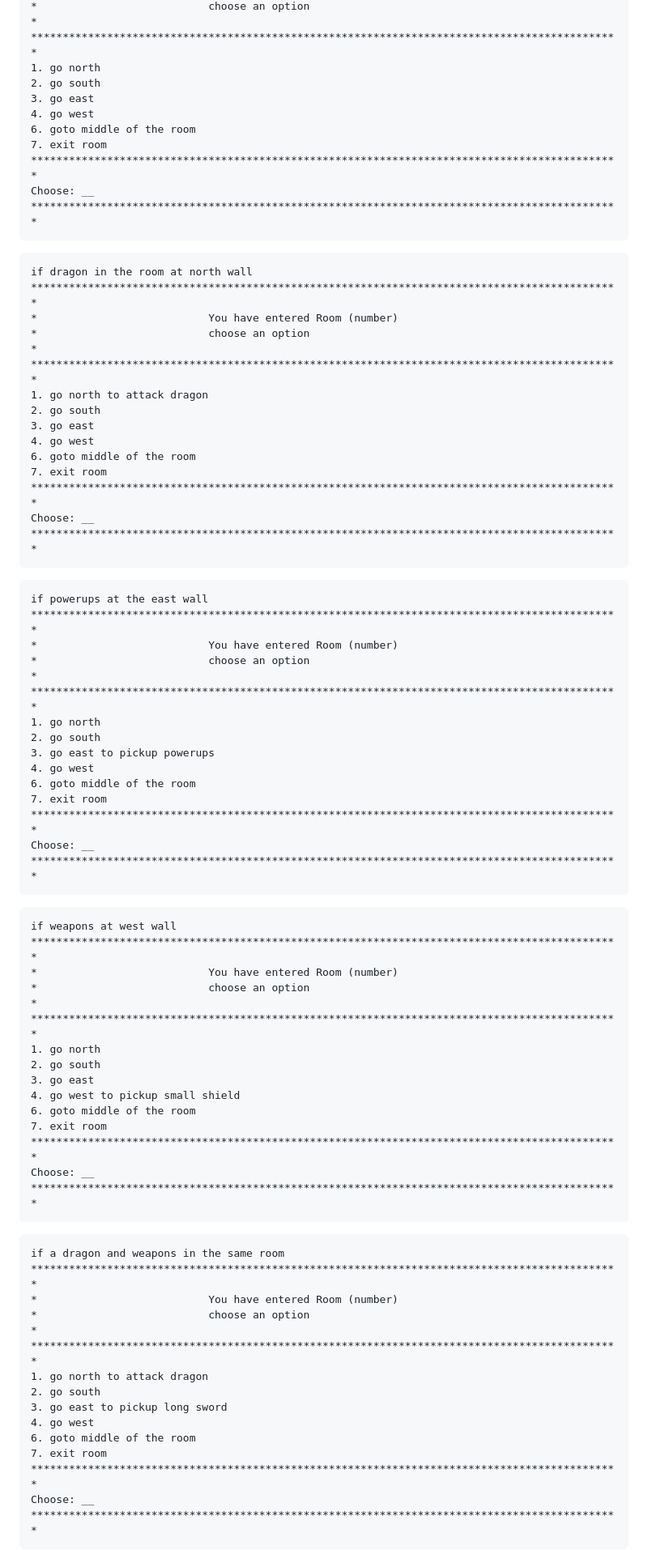
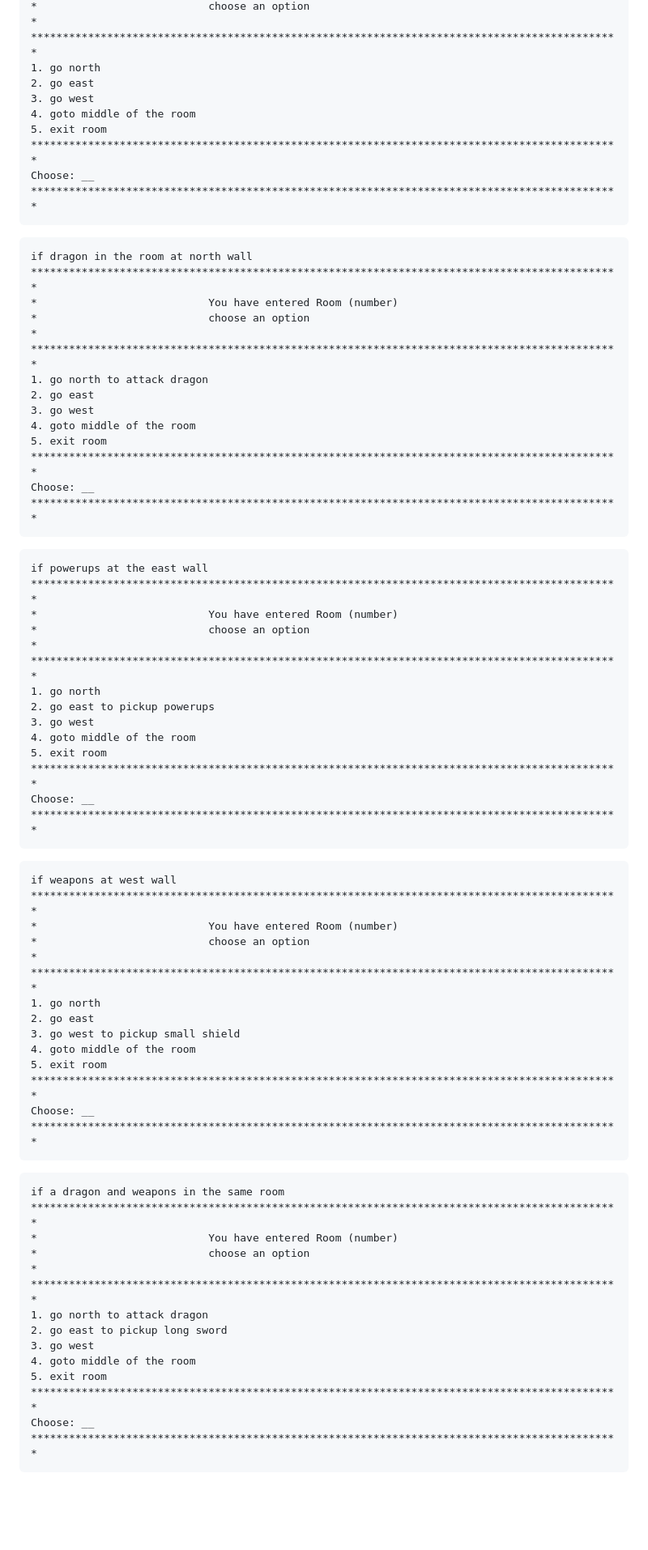
Before and after one commit to michaelcloran/my-dungeon, a Markdown page: README.md, the part around the change printed below. Shown: that part at 81% size. GitHub-like rendering; blank space fills up the shorter version.

Commit message:
Docs corrected wireframes and mockups

```diff
--- a/README.md
+++ b/README.md
@@ -155,11 +156,10 @@ if no powerups, weapons or dragons in the room
 *
 *********************************************************************************************
 1. go north
-2. go south
-3. go east
-4. go west
-6. goto middle of the room
-7. exit room
+2. go east
+3. go west
+4. goto middle of the room
+5. exit room
 *********************************************************************************************
 Choose: __
 *********************************************************************************************
@@ -173,11 +173,10 @@ if dragon in the room at north wall
 *
 *********************************************************************************************
 1. go north to attack dragon
-2. go south
-3. go east
-4. go west
-6. goto middle of the room
-7. exit room
+2. go east
+3. go west
+4. goto middle of the room
+5. exit room
 *********************************************************************************************
 Choose: __
 *********************************************************************************************
@@ -191,11 +190,10 @@ if powerups at the east wall
 *
 *********************************************************************************************
 1. go north
-2. go south
-3. go east to pickup powerups
-4. go west
-6. goto middle of the room
-7. exit room
+2. go east to pickup powerups
+3. go west
+4. goto middle of the room
+5. exit room
 *********************************************************************************************
 Choose: __
 *********************************************************************************************
@@ -209,11 +207,10 @@ if weapons at west wall
 *
 *********************************************************************************************
 1. go north
-2. go south
-3. go east
-4. go west to pickup small shield
-6. goto middle of the room
-7. exit room
+2. go east
+3. go west to pickup small shield
+4. goto middle of the room
+5. exit room
 *********************************************************************************************
 Choose: __
 *********************************************************************************************
@@ -227,11 +224,10 @@ if a dragon and weapons in the same room
 *
 *********************************************************************************************
 1. go north to attack dragon
-2. go south
-3. go east to pickup long sword
-4. go west
-6. goto middle of the room
-7. exit room
+2. go east to pickup long sword
+3. go west
+4. goto middle of the room
+5. exit room
 *********************************************************************************************
 Choose: __
 *********************************************************************************************
```
Also changed, not shown: other parts of README.md (+4 -3 lines).
